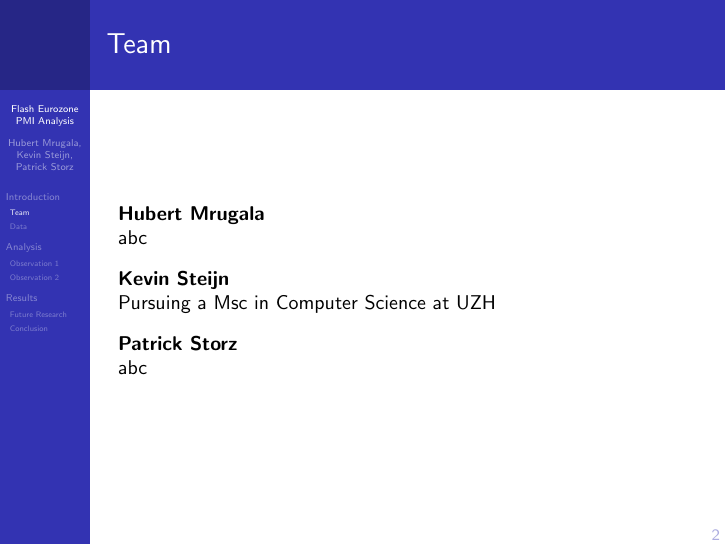
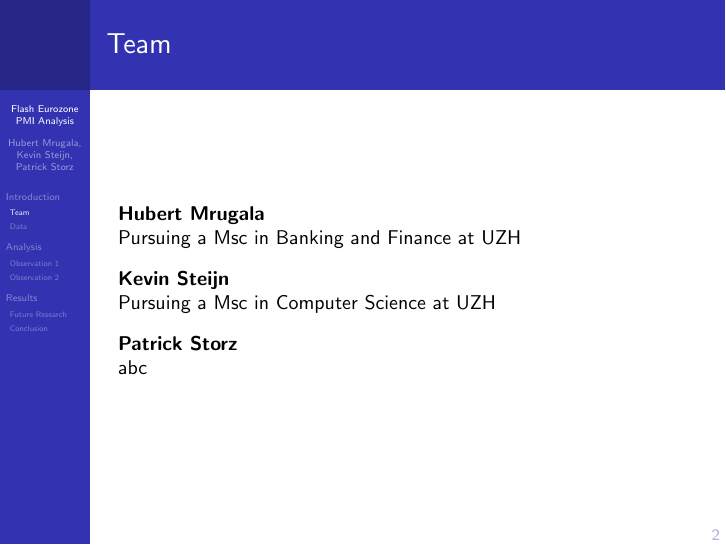
Before and after one commit to patrickrstorz/DTfF_group_project, LaTeX slides (text/presentation/PMI_Project_Introduction.tex): page 2 of 7. Compiled offline with pdfLaTeX.

Commit message:
Update PMI_Project_Introduction.tex

```diff
--- a/text/presentation/PMI_Project_Introduction.tex
+++ b/text/presentation/PMI_Project_Introduction.tex
@@ -25,7 +25,7 @@
 
 \textbf{Hubert Mrugala} \\
 %TODO - Hubert - add some information
-abc
+Pursuing a Msc in Banking and Finance at UZH
 
 \vspace{3mm}
 
```
